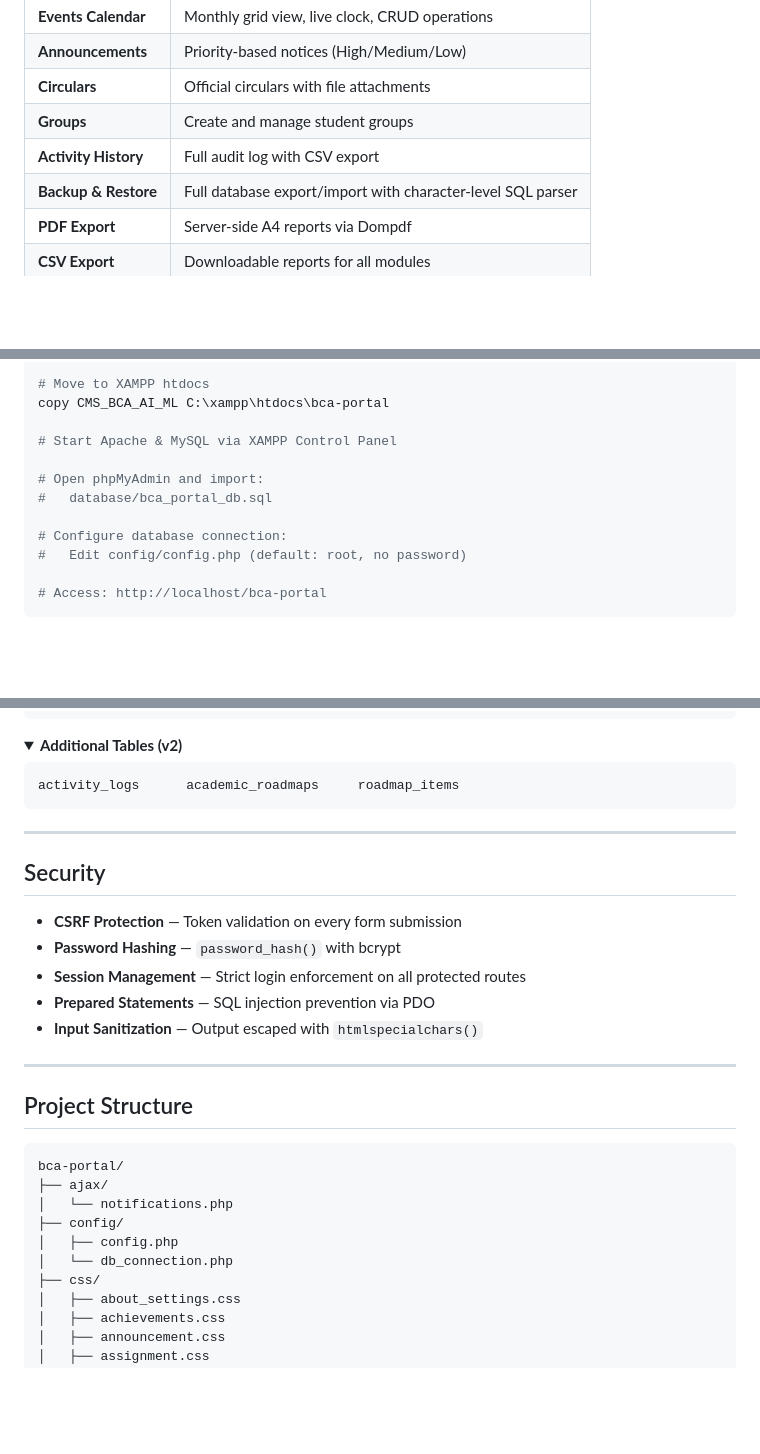
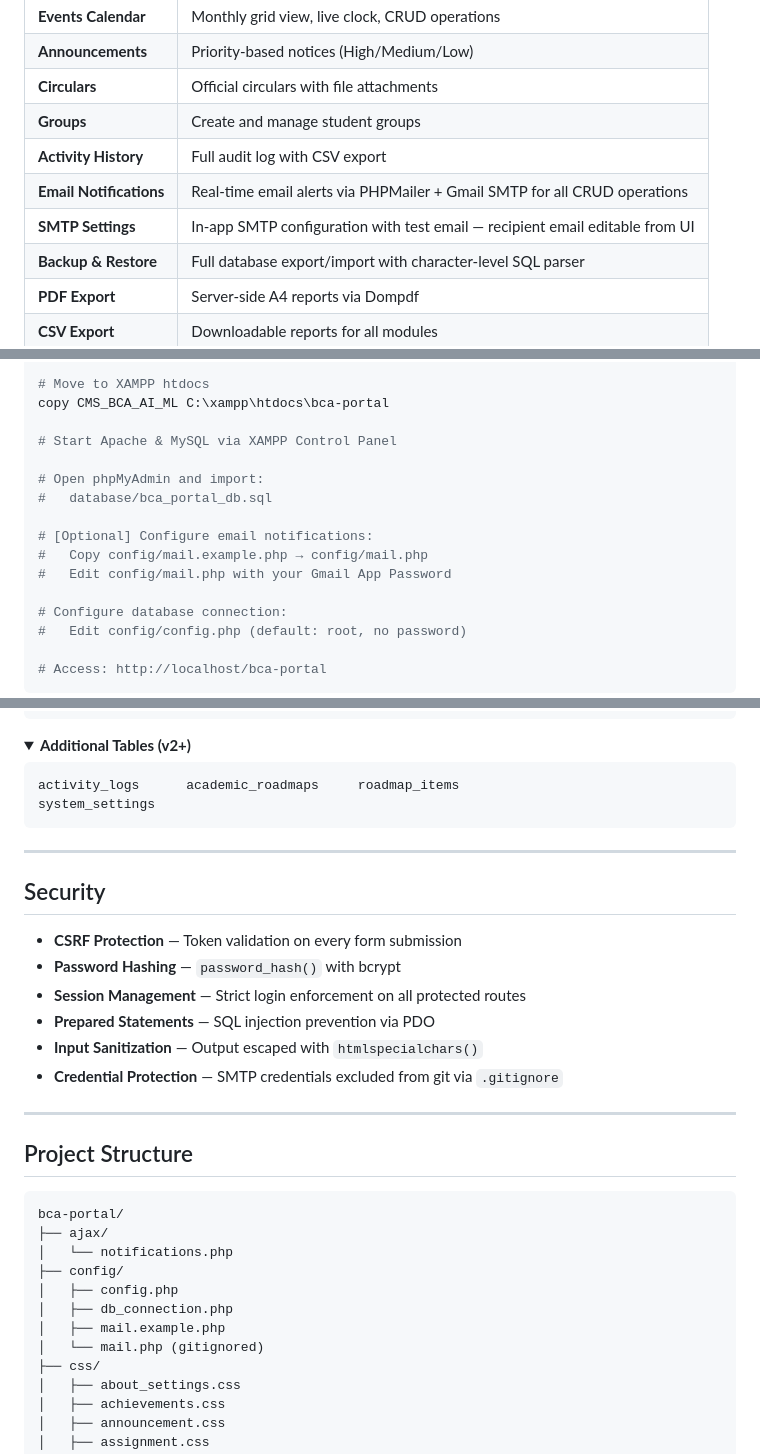
Before and after one commit to Rohitkumarsaw/CMS_BCA_AI_ML, a Markdown page: README.md, 3 parts joined by grey strips. GitHub-like rendering; folded sections open; blank space fills up the shorter version.

Commit message:
docs: update README with SMTP settings, email notifications, PHPMailer

````diff
--- a/README.md
+++ b/README.md
@@ -71,6 +72,8 @@ A full-stack **Course Management System** built for BCA (AI/ML) students at **SI
 | **Circulars** | Official circulars with file attachments |
 | **Groups** | Create and manage student groups |
 | **Activity History** | Full audit log with CSV export |
+| **Email Notifications** | Real-time email alerts via PHPMailer + Gmail SMTP for all CRUD operations |
+| **SMTP Settings** | In-app SMTP configuration with test email — recipient email editable from UI |
 | **Backup & Restore** | Full database export/import with character-level SQL parser |
 | **PDF Export** | Server-side A4 reports via Dompdf |
 | **CSV Export** | Downloadable reports for all modules |
@@ -123,6 +127,10 @@ copy CMS_BCA_AI_ML C:\xampp\htdocs\bca-portal
 
 # Open phpMyAdmin and import:
 #   database/bca_portal_db.sql
+
+# [Optional] Configure email notifications:
+#   Copy config/mail.example.php → config/mail.php
+#   Edit config/mail.php with your Gmail App Password
 
 # Configure database connection:
 #   Edit config/config.php (default: root, no password)
@@ -149,10 +157,11 @@ syllabus         user_subjects   users
 </details>
 
 <details>
-<summary><strong>Additional Tables (v2)</strong></summary>
+<summary><strong>Additional Tables (v2+)</strong></summary>
 
 ```
 activity_logs      academic_roadmaps     roadmap_items
+system_settings
 ```
 
 </details>
@@ -166,6 +175,7 @@ activity_logs      academic_roadmaps     roadmap_items
 - **Session Management** — Strict login enforcement on all protected routes
 - **Prepared Statements** — SQL injection prevention via PDO
 - **Input Sanitization** — Output escaped with `htmlspecialchars()`
+- **Credential Protection** — SMTP credentials excluded from git via `.gitignore`
 
 ---
 
@@ -177,7 +187,9 @@ bca-portal/
 │   └── notifications.php
 ├── config/
 │   ├── config.php
-│   └── db_connection.php
+│   ├── db_connection.php
+│   ├── mail.example.php
+│   └── mail.php (gitignored)
 ├── css/
 │   ├── about_settings.css
 │   ├── achievements.css
````
Also changed, not shown: other parts of README.md (+5 -0 lines).
